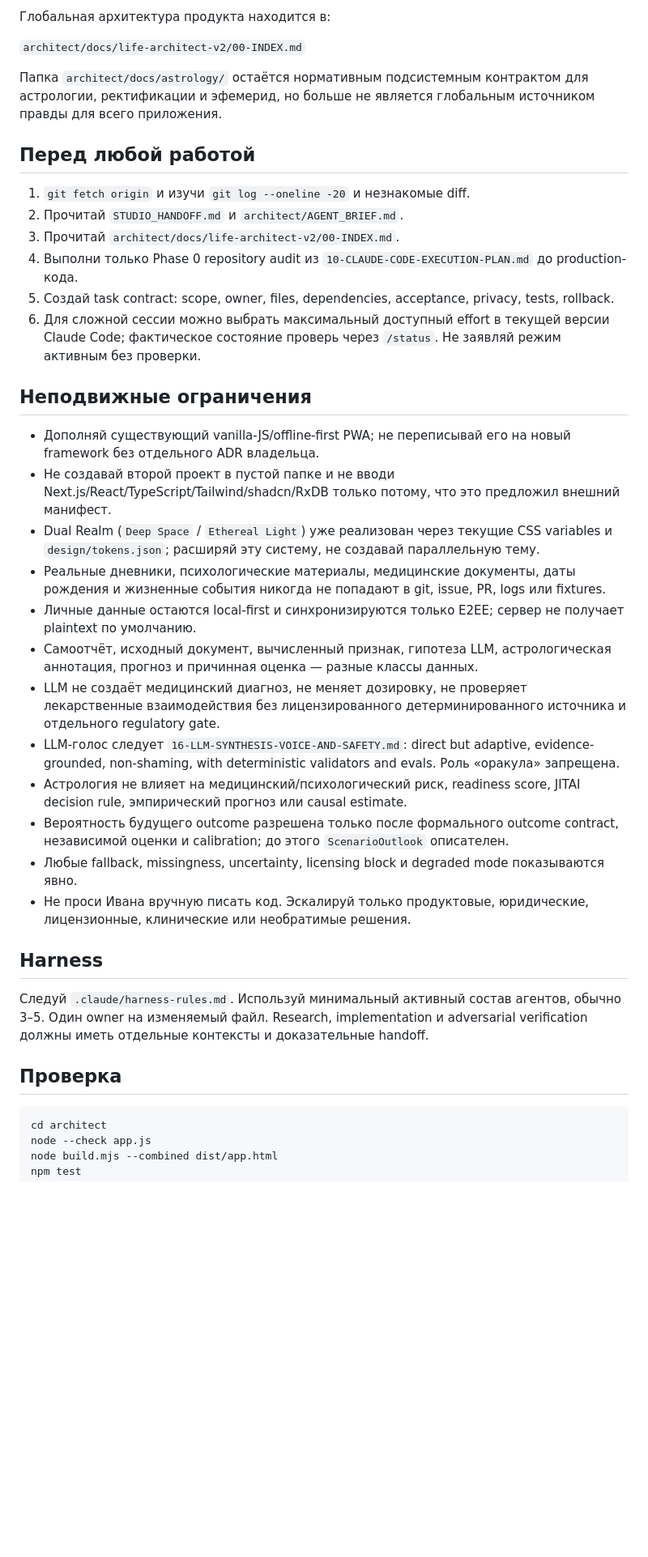
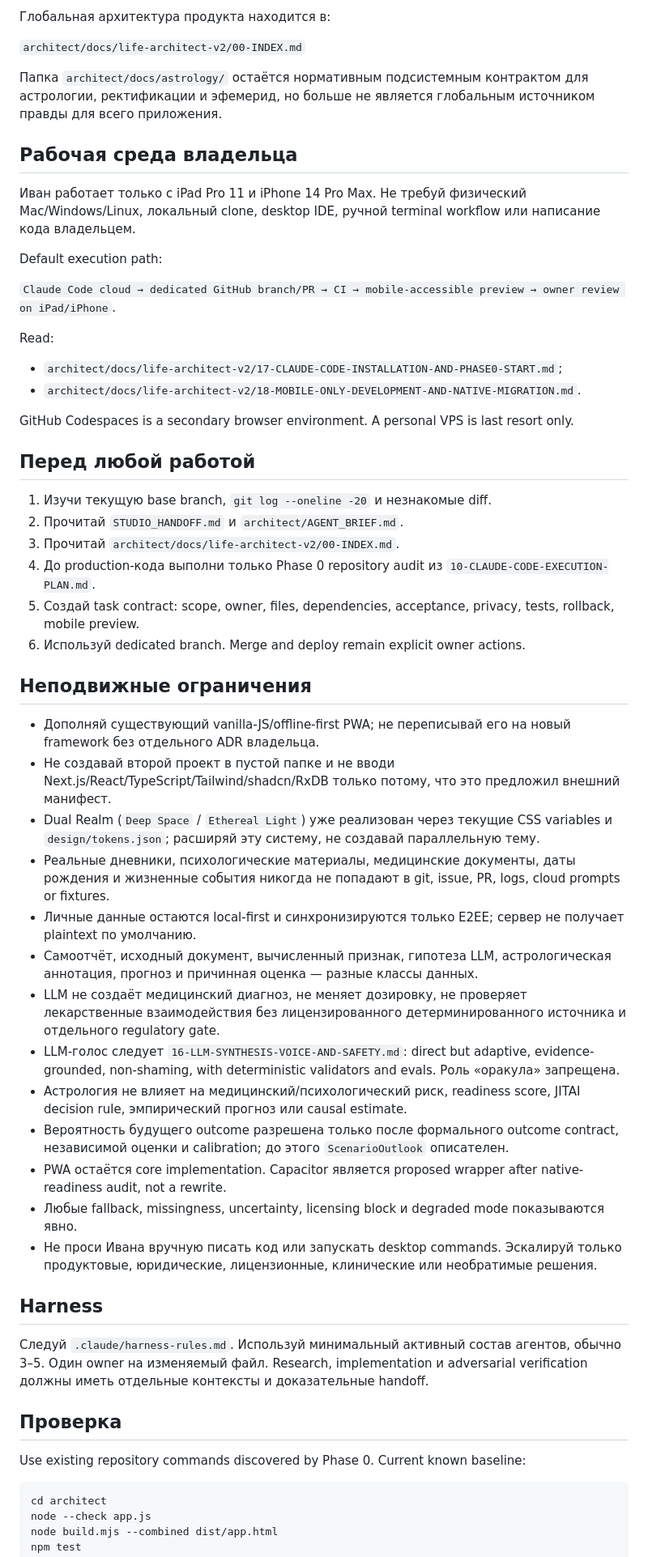
Before and after one commit to ivanbelkov1984/CODING, a Markdown page: CLAUDE.md, the part around one of its changes. Shown at 81% size. GitHub-like rendering; blank space fills up the shorter version.

Commit message:
Make Claude workflow mobile-only and PWA-to-native ready

````diff
--- a/CLAUDE.md
+++ b/CLAUDE.md
@@ -10,35 +10,53 @@
 
 Папка `architect/docs/astrology/` остаётся нормативным подсистемным контрактом для астрологии, ректификации и эфемерид, но больше не является глобальным источником правды для всего приложения.
 
+## Рабочая среда владельца
+
+Иван работает только с iPad Pro 11 и iPhone 14 Pro Max. Не требуй физический Mac/Windows/Linux, локальный clone, desktop IDE, ручной terminal workflow или написание кода владельцем.
+
+Default execution path:
+
+`Claude Code cloud → dedicated GitHub branch/PR → CI → mobile-accessible preview → owner review on iPad/iPhone`.
+
+Read:
+
+- `architect/docs/life-architect-v2/17-CLAUDE-CODE-INSTALLATION-AND-PHASE0-START.md`;
+- `architect/docs/life-architect-v2/18-MOBILE-ONLY-DEVELOPMENT-AND-NATIVE-MIGRATION.md`.
+
+GitHub Codespaces is a secondary browser environment. A personal VPS is last resort only.
+
 ## Перед любой работой
 
-1. `git fetch origin` и изучи `git log --oneline -20` и незнакомые diff.
+1. Изучи текущую base branch, `git log --oneline -20` и незнакомые diff.
 2. Прочитай `STUDIO_HANDOFF.md` и `architect/AGENT_BRIEF.md`.
 3. Прочитай `architect/docs/life-architect-v2/00-INDEX.md`.
-4. Выполни только Phase 0 repository audit из `10-CLAUDE-CODE-EXECUTION-PLAN.md` до production-кода.
-5. Создай task contract: scope, owner, files, dependencies, acceptance, privacy, tests, rollback.
-6. Для сложной сессии можно выбрать максимальный доступный effort в текущей версии Claude Code; фактическое состояние проверь через `/status`. Не заявляй режим активным без проверки.
+4. До production-кода выполни только Phase 0 repository audit из `10-CLAUDE-CODE-EXECUTION-PLAN.md`.
+5. Создай task contract: scope, owner, files, dependencies, acceptance, privacy, tests, rollback, mobile preview.
+6. Используй dedicated branch. Merge and deploy remain explicit owner actions.
 
 ## Неподвижные ограничения
 
 - Дополняй существующий vanilla-JS/offline-first PWA; не переписывай его на новый framework без отдельного ADR владельца.
 - Не создавай второй проект в пустой папке и не вводи Next.js/React/TypeScript/Tailwind/shadcn/RxDB только потому, что это предложил внешний манифест.
 - Dual Realm (`Deep Space` / `Ethereal Light`) уже реализован через текущие CSS variables и `design/tokens.json`; расширяй эту систему, не создавай параллельную тему.
-- Реальные дневники, психологические материалы, медицинские документы, даты рождения и жизненные события никогда не попадают в git, issue, PR, logs или fixtures.
+- Реальные дневники, психологические материалы, медицинские документы, даты рождения и жизненные события никогда не попадают в git, issue, PR, logs, cloud prompts or fixtures.
 - Личные данные остаются local-first и синхронизируются только E2EE; сервер не получает plaintext по умолчанию.
 - Самоотчёт, исходный документ, вычисленный признак, гипотеза LLM, астрологическая аннотация, прогноз и причинная оценка — разные классы данных.
 - LLM не создаёт медицинский диагноз, не меняет дозировку, не проверяет лекарственные взаимодействия без лицензированного детерминированного источника и отдельного regulatory gate.
 - LLM-голос следует `16-LLM-SYNTHESIS-VOICE-AND-SAFETY.md`: direct but adaptive, evidence-grounded, non-shaming, with deterministic validators and evals. Роль «оракула» запрещена.
 - Астрология не влияет на медицинский/психологический риск, readiness score, JITAI decision rule, эмпирический прогноз или causal estimate.
 - Вероятность будущего outcome разрешена только после формального outcome contract, независимой оценки и calibration; до этого `ScenarioOutlook` описателен.
+- PWA остаётся core implementation. Capacitor является proposed wrapper after native-readiness audit, not a rewrite.
 - Любые fallback, missingness, uncertainty, licensing block и degraded mode показываются явно.
-- Не проси Ивана вручную писать код. Эскалируй только продуктовые, юридические, лицензионные, клинические или необратимые решения.
+- Не проси Ивана вручную писать код или запускать desktop commands. Эскалируй только продуктовые, юридические, лицензионные, клинические или необратимые решения.
 
 ## Harness
 
 Следуй `.claude/harness-rules.md`. Используй минимальный активный состав агентов, обычно 3–5. Один owner на изменяемый файл. Research, implementation и adversarial verification должны иметь отдельные контексты и доказательные handoff.
 
 ## Проверка
+
+Use existing repository commands discovered by Phase 0. Current known baseline:
 
 ```bash
 cd architect
````
Also changed, not shown: other parts of CLAUDE.md (+10 -2 lines).
